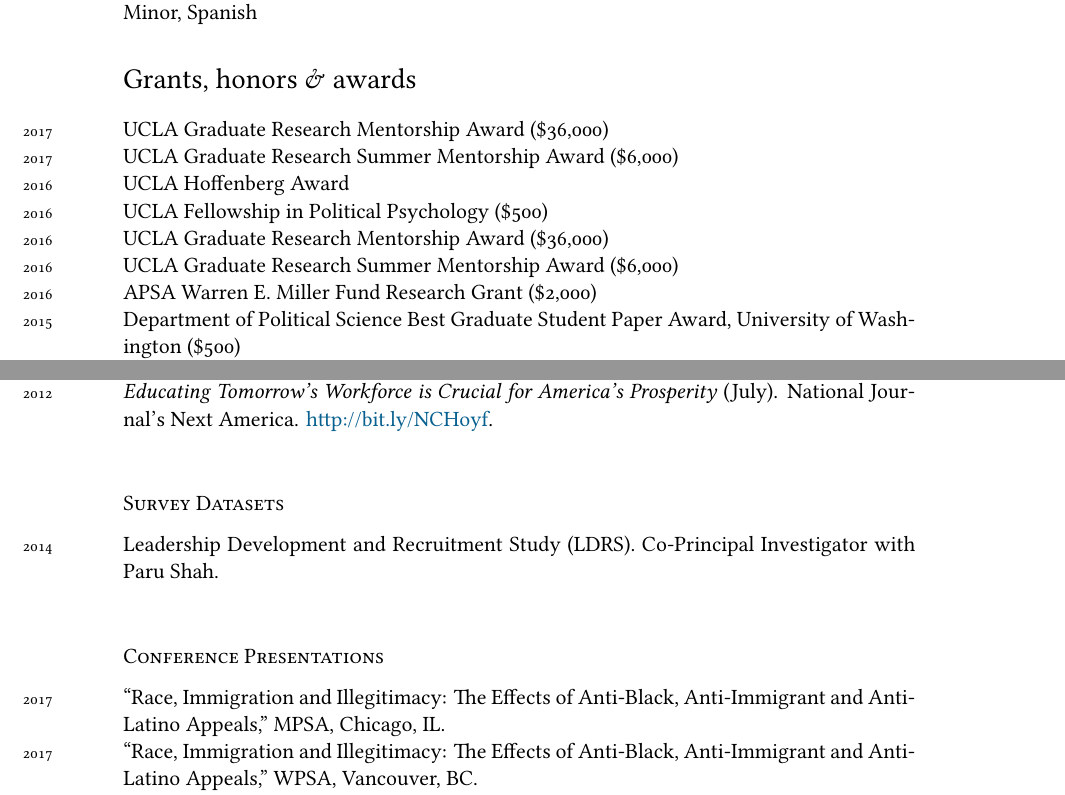
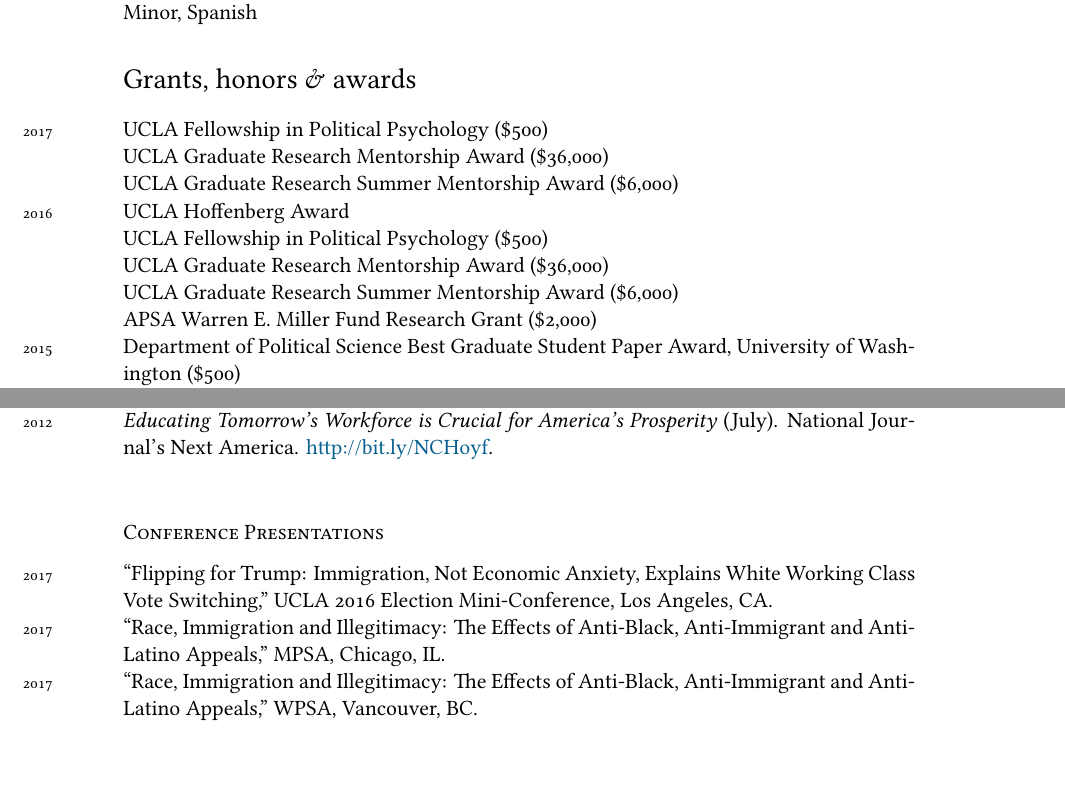
Before and after one commit to tylerreny/tylerreny.github.io, a LaTeX CV (pdf/cv-reny.tex): two parts of pages 1 and 3 of 4, joined at a grey line, cut so that both start at the same text, the shorter picture padded with empty space. Compiled offline with XeLaTeX; a missing font is replaced by an installed copy or a similar font.

Commit message:
edit research

```diff
--- a/pdf/cv-reny.tex
+++ b/pdf/cv-reny.tex
@@ -84,13 +84,14 @@ Minor, Spanish
 
 %\hrule
 \section*{Grants, honors \& awards}
-\years{2017}UCLA Graduate Research Mentorship Award (\$36,000)\\
-\years{2017}UCLA Graduate Research Summer Mentorship Award (\$6,000)\\
+\years{2017}UCLA Fellowship in Political Psychology (\$500)\\
+\years{}UCLA Graduate Research Mentorship Award (\$36,000)\\
+\years{}UCLA Graduate Research Summer Mentorship Award (\$6,000)\\
 \years{2016}UCLA Hoffenberg Award\\
-\years{2016}UCLA Fellowship in Political Psychology (\$500)\\
-\years{2016}UCLA Graduate Research Mentorship Award (\$36,000)\\
-\years{2016}UCLA Graduate Research Summer Mentorship Award (\$6,000)\\
-\years{2016}APSA Warren E. Miller Fund Research Grant (\$2,000)\\
+\years{}UCLA Fellowship in Political Psychology (\$500)\\
+\years{}UCLA Graduate Research Mentorship Award (\$36,000)\\
+\years{}UCLA Graduate Research Summer Mentorship Award (\$6,000)\\
+\years{}APSA Warren E. Miller Fund Research Grant (\$2,000)\\
 \years{2015}Department of Political Science Best Graduate Student Paper Award, University of Washington (\$500)\\
 \years{2014}Donald R. Matthews Graduate Fellowship Summer Stipend, University of Washington (\$5,000)\\
 \years{2013}Donald R. Matthews Graduate Fellowship, University of Washington (\$51,000)\\
@@ -128,12 +131,10 @@ Levine Internship Award (\$3,000)\\
 \years{2012}\textit{How the U.S. is Still Struggling with Universal Suffrage} (September). National Journal's Next America.  \href{http://bit.ly/UDAUpD}{http://bit.ly/UDAUpD}.\\
 \years{2012}\textit{Educating Tomorrow's Workforce is Crucial for America's Prosperity} (July). National Journal's Next America. \href{http://bit.ly/NCHoyf}{http://bit.ly/NCHoyf}.\\
 
-\subsection*{Survey Datasets}
-\years{2014} Leadership Development and Recruitment Study (LDRS). Co-Principal Investigator with Paru Shah.
-\\
-
 \subsection*{Conference Presentations}
 
+\years{2017}``Flipping for Trump: Immigration, Not Economic Anxiety, Explains White
+Working Class Vote Switching,'' UCLA 2016 Election Mini-Conference, Los Angeles, CA.\\
 \years{2017}``Race, Immigration and Illegitimacy: The Effects of Anti-Black, Anti-Immigrant and Anti-Latino Appeals,'' MPSA, Chicago, IL.\\
 \years{2017}``Race, Immigration and Illegitimacy: The Effects of Anti-Black, Anti-Immigrant and Anti-Latino Appeals,'' WPSA, Vancouver, BC.\\
 \years{2016}``Roots of the Radical Right: Perceived Deprivation in the US and Britain,'' APSA, Philadelphia, PA.\\
```
Also changed, not shown: research.md (+7 -1 lines), pdf/cv-reny.pdf, pdf/cv-reny.tex (8 more changed lines), 4 other files.
